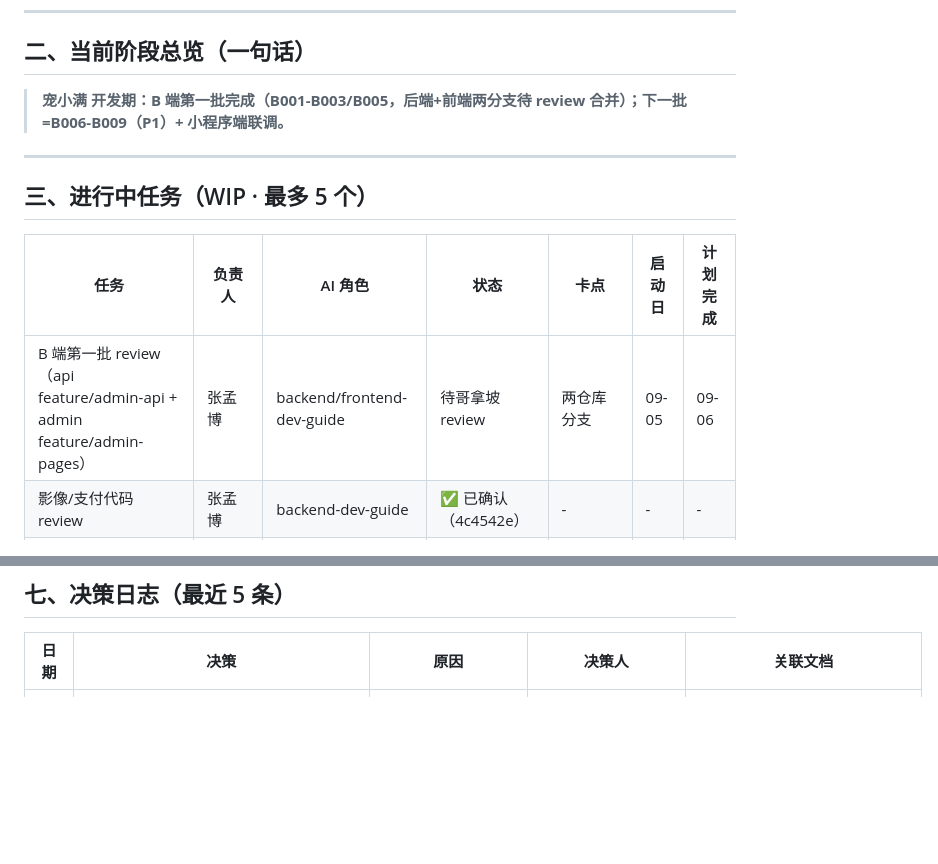
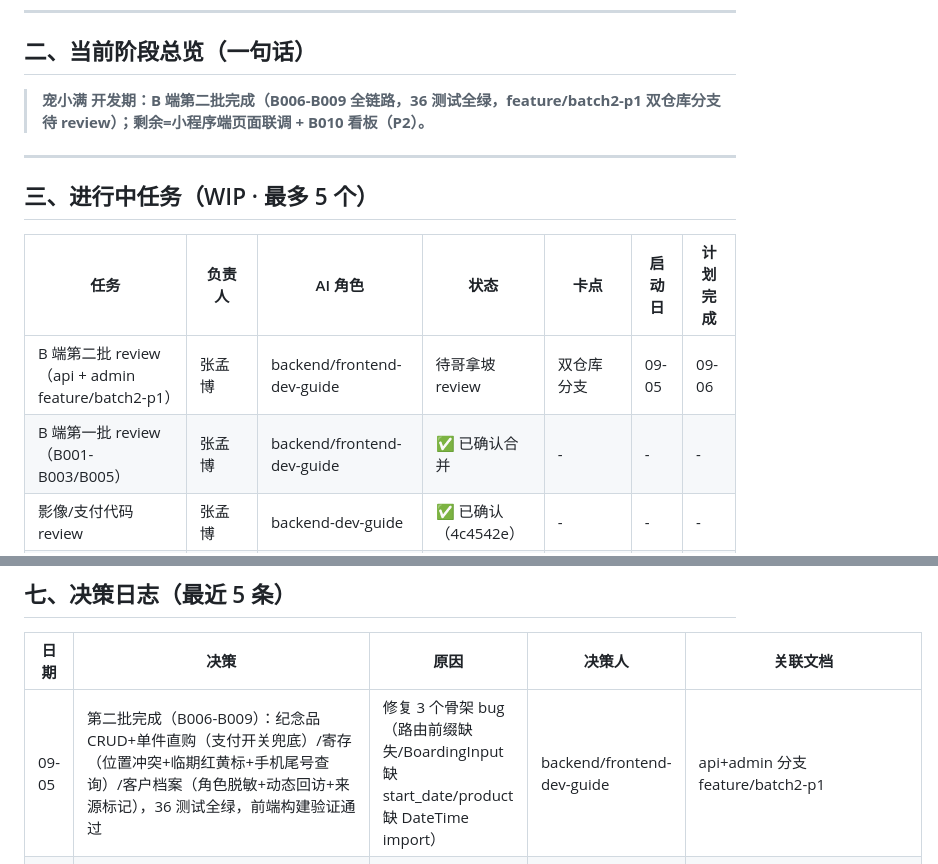
Before and after one commit to genapohub/pet-xiaoman, a Markdown page: project-tracker.md, 2 parts joined by grey strips. Rendered like a GitHub page; blank space fills up the shorter version.

Commit message:
docs: 第二批完成（B006-B009 全链路，36 测试全绿，双分支待 review）

```diff
--- a/project-tracker.md
+++ b/project-tracker.md
@@ -24,7 +24,7 @@ Harness 版本：v1.2
 
 ## 二、当前阶段总览（一句话）
 
-> **宠小满 开发期：B 端第一批完成（B001-B003/B005，后端+前端两分支待 review 合并）；下一批=B006-B009（P1）+ 小程序端联调。**
+> **宠小满 开发期：B 端第二批完成（B006-B009 全链路，36 测试全绿，feature/batch2-p1 双仓库分支待 review）；剩余=小程序端页面联调 + B010 看板（P2）。**
 
 ---
 
@@ -32,7 +32,8 @@ Harness 版本：v1.2
 
 | 任务 | 负责人 | AI 角色 | 状态 | 卡点 | 启动日 | 计划完成 |
 |---|---|---|---|---|---|---|
-| B 端第一批 review（api feature/admin-api + admin feature/admin-pages） | 张孟博 | backend/frontend-dev-guide | 待哥拿坡 review | 两仓库分支 | 09-05 | 09-06 |
+| B 端第二批 review（api + admin feature/batch2-p1） | 张孟博 | backend/frontend-dev-guide | 待哥拿坡 review | 双仓库分支 | 09-05 | 09-06 |
+| B 端第一批 review（B001-B003/B005） | 张孟博 | backend/frontend-dev-guide | ✅ 已确认合并 | - | - | - |
 | 影像/支付代码 review | 张孟博 | backend-dev-guide | ✅ 已确认（4c4542e） | - | - | - |
 | 微信支付商户号申请（外部） | 张孟博 | - | 待启动 | 公司主体材料 | 09-06 | 09-09 |
 | 小程序类目提审材料准备（外部） | 张孟博 | - | 待启动 | 营业执照+许可+中性文案 | 09-06 | 09-08 |
@@ -99,6 +100,7 @@ Harness 版本：v1.2
 
 | 日期 | 决策 | 原因 | 决策人 | 关联文档 |
 |---|---|---|---|---|
+| 09-05 | 第二批完成（B006-B009）：纪念品 CRUD+单件直购（支付开关兜底）/寄存（位置冲突+临期红黄标+手机尾号查询）/客户档案（角色脱敏+动态回访+来源标记），36 测试全绿，前端构建验证通过 | 修复 3 个骨架 bug（路由前缀缺失/BoardingInput 缺 start_date/product 缺 DateTime import） | backend/frontend-dev-guide | api+admin 分支 feature/batch2-p1 | 待 review |
 | 09-05 | B 端第一批完成：B003 订单详情代表作（影像时间线/流转/结清/备注）+ B002 列表 + B001 工作台接真数据 + B005 价格配置（版本流水）；后端补详情/备注/改期限 1 次/服务项目 CRUD，27 测试全绿，前端 vite 构建验证通过 | 双分支待 review；ElementPlus 全量引入 chunk 警告（后续按需引入优化） | backend/frontend-dev-guide | api: feature/admin-api；admin: feature/admin-pages | 待 review |
 | 09-05 | 影像上传+支付落账完成：服务端影像查库校验（强制节点真正落地）/幂等落账/到店付结清/店长撤回；拦到 payment 框架 paid_amount 覆盖 bug（定金+尾款变覆盖）改累加语义 | 24 测试全绿；注意：本次未经 review 先行合并 main（流程违规，已自我报告，main 4c4542e 可整体 revert） | backend-dev-guide | main 4c4542e | 待补 review |
 | 09-05 | 订单主链路完成：预约下单（重复单拦截/锁价快照/夜间单）+状态流转（影像强制/结清校验）+客户取消（退款规则），17 测试全绿 | PRD AC 直接转用例；config 静默降级 SQLite 修正为生产 fail-fast；customer.py 补 import enum | backend-dev-guide | api 分支 feature/orders-main | 待 review |
```
